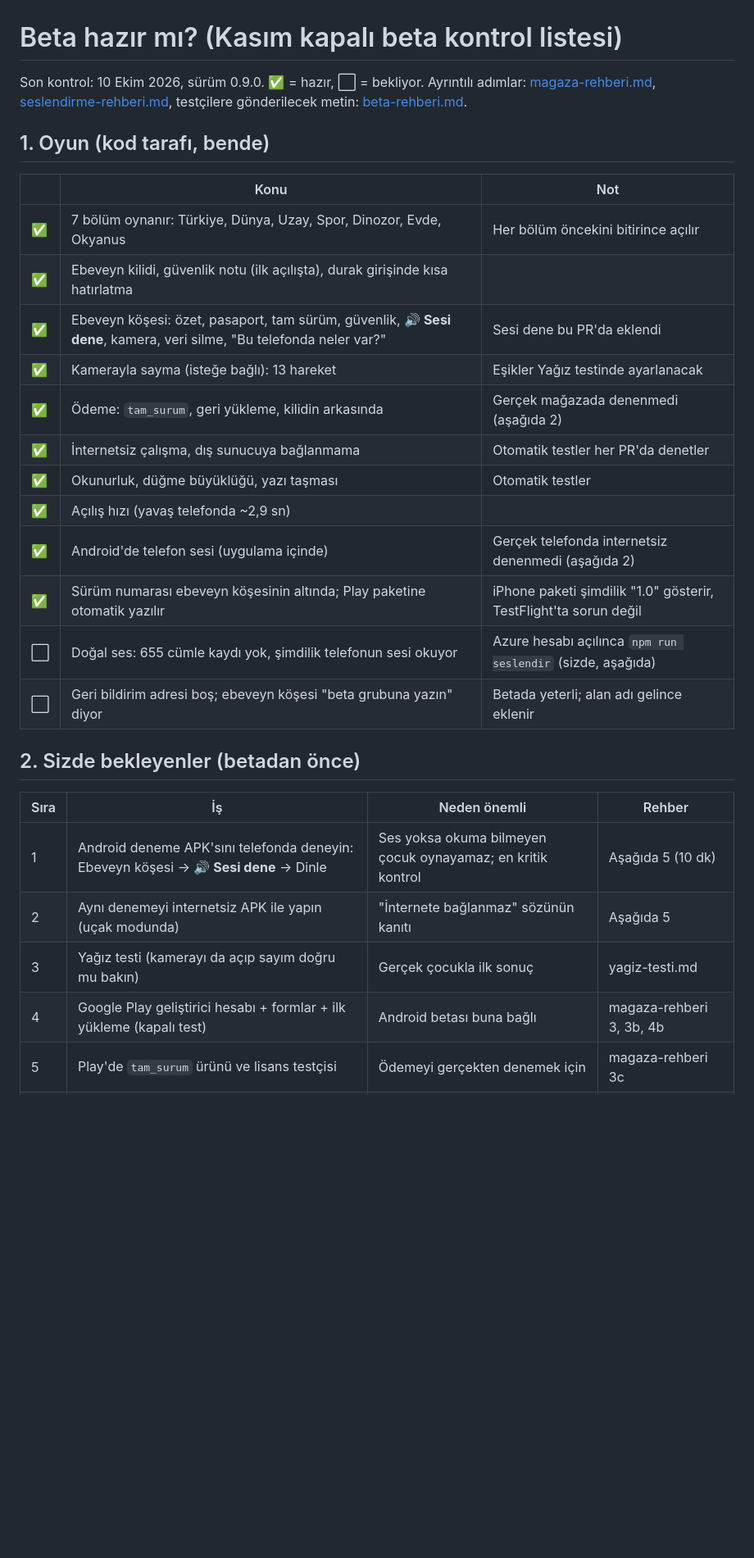
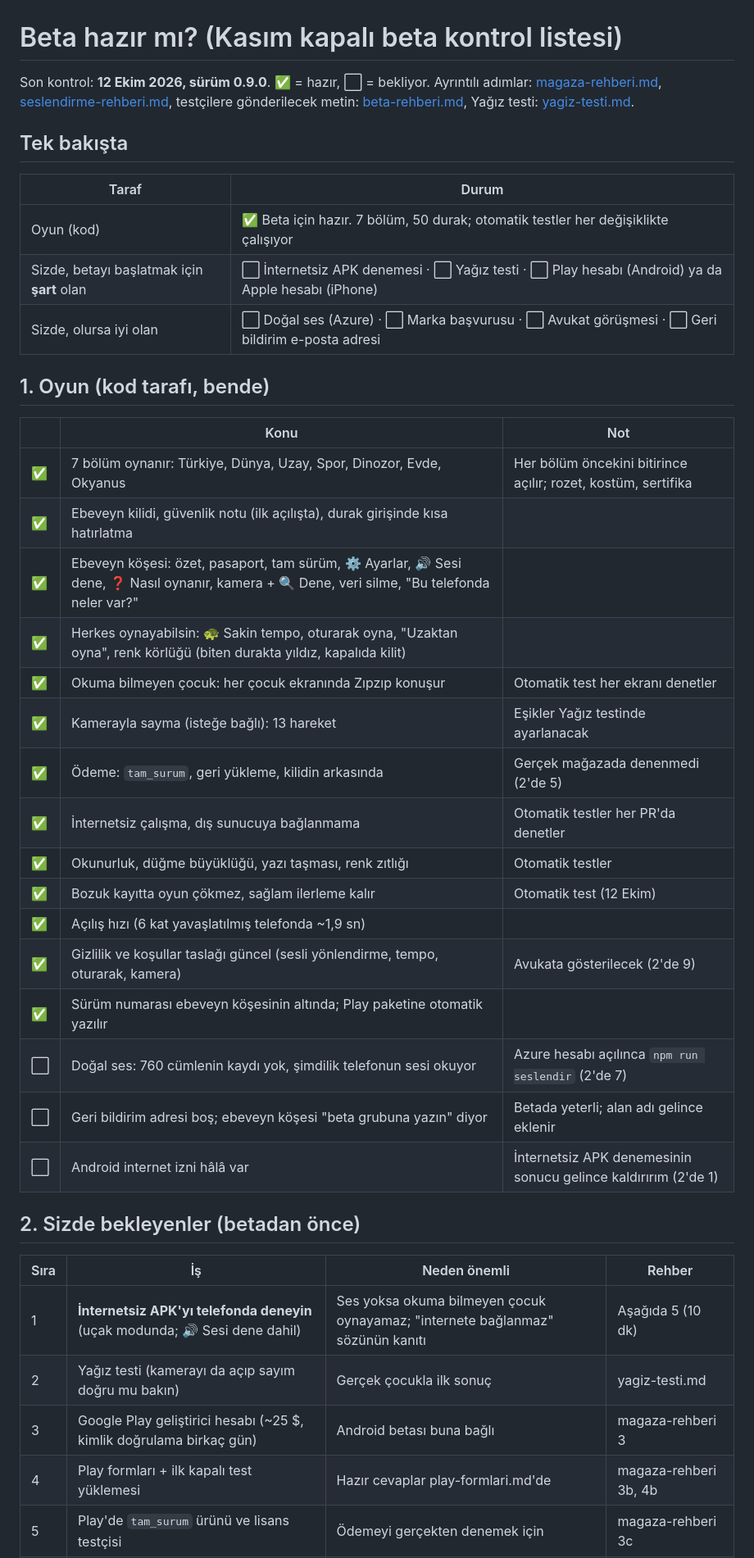
Before and after one commit to 8y9khd2gr8-svg/first, a Markdown page: docs/beta-hazir-mi.md, the part around one of its changes. Shown at 82% size. Drawn GitHub-style; blank space fills up the shorter version.

```diff
--- a/docs/beta-hazir-mi.md
+++ b/docs/beta-hazir-mi.md
@@ -1,32 +1,44 @@
 # Beta hazır mı? (Kasım kapalı beta kontrol listesi)
 
-Son kontrol: 10 Ekim 2026, sürüm 0.9.0. ✅ = hazır, ⬜ = bekliyor.
+Son kontrol: **12 Ekim 2026, sürüm 0.9.0**. ✅ = hazır, ⬜ = bekliyor.
 Ayrıntılı adımlar: [magaza-rehberi.md](magaza-rehberi.md), [seslendirme-rehberi.md](seslendirme-rehberi.md),
-testçilere gönderilecek metin: [beta-rehberi.md](beta-rehberi.md).
+testçilere gönderilecek metin: [beta-rehberi.md](beta-rehberi.md), Yağız testi: [yagiz-testi.md](yagiz-testi.md).
+
+## Tek bakışta
+
+| Taraf | Durum |
+|---|---|
+| Oyun (kod) | ✅ Beta için hazır. 7 bölüm, 50 durak; otomatik testler her değişiklikte çalışıyor |
+| Sizde, betayı başlatmak için **şart** olan | ⬜ İnternetsiz APK denemesi · ⬜ Yağız testi · ⬜ Play hesabı (Android) ya da Apple hesabı (iPhone) |
+| Sizde, olursa iyi olan | ⬜ Doğal ses (Azure) · ⬜ Marka başvurusu · ⬜ Avukat görüşmesi · ⬜ Geri bildirim e-posta adresi |
 
 ## 1. Oyun (kod tarafı, bende)
 
 | | Konu | Not |
 |---|---|---|
-| ✅ | 7 bölüm oynanır: Türkiye, Dünya, Uzay, Spor, Dinozor, Evde, Okyanus | Her bölüm öncekini bitirince açılır |
+| ✅ | 7 bölüm oynanır: Türkiye, Dünya, Uzay, Spor, Dinozor, Evde, Okyanus | Her bölüm öncekini bitirince açılır; rozet, kostüm, sertifika |
 | ✅ | Ebeveyn kilidi, güvenlik notu (ilk açılışta), durak girişinde kısa hatırlatma | |
-| ✅ | Ebeveyn köşesi: özet, pasaport, tam sürüm, güvenlik, **🔊 Sesi dene**, kamera, veri silme, "Bu telefonda neler var?" | Sesi dene bu PR'da eklendi |
+| ✅ | Ebeveyn köşesi: özet, pasaport, tam sürüm, ⚙️ Ayarlar, 🔊 Sesi dene, ❓ Nasıl oynanır, kamera + 🔍 Dene, veri silme, "Bu telefonda neler var?" | |
+| ✅ | Herkes oynayabilsin: 🐢 Sakin tempo, oturarak oyna, "Uzaktan oyna", renk körlüğü (biten durakta yıldız, kapalıda kilit) | |
+| ✅ | Okuma bilmeyen çocuk: her çocuk ekranında Zıpzıp konuşur | Otomatik test her ekranı denetler |
 | ✅ | Kamerayla sayma (isteğe bağlı): 13 hareket | Eşikler Yağız testinde ayarlanacak |
-| ✅ | Ödeme: `tam_surum`, geri yükleme, kilidin arkasında | Gerçek mağazada denenmedi (aşağıda 2) |
+| ✅ | Ödeme: `tam_surum`, geri yükleme, kilidin arkasında | Gerçek mağazada denenmedi (2'de 5) |
 | ✅ | İnternetsiz çalışma, dış sunucuya bağlanmama | Otomatik testler her PR'da denetler |
-| ✅ | Okunurluk, düğme büyüklüğü, yazı taşması | Otomatik testler |
-| ✅ | Açılış hızı (yavaş telefonda ~2,9 sn) | |
-| ✅ | Android'de telefon sesi (uygulama içinde) | Gerçek telefonda internetsiz denenmedi (aşağıda 2) |
-| ✅ | Sürüm numarası ebeveyn köşesinin altında; Play paketine otomatik yazılır | iPhone paketi şimdilik "1.0" gösterir, TestFlight'ta sorun değil |
-| ⬜ | Doğal ses: 655 cümle kaydı yok, şimdilik telefonun sesi okuyor | Azure hesabı açılınca `npm run seslendir` (sizde, aşağıda) |
+| ✅ | Okunurluk, düğme büyüklüğü, yazı taşması, renk zıtlığı | Otomatik testler |
+| ✅ | Bozuk kayıtta oyun çökmez, sağlam ilerleme kalır | Otomatik test (12 Ekim) |
+| ✅ | Açılış hızı (6 kat yavaşlatılmış telefonda ~1,9 sn) | |
+| ✅ | Gizlilik ve koşullar taslağı güncel (sesli yönlendirme, tempo, oturarak, kamera) | Avukata gösterilecek (2'de 9) |
+| ✅ | Sürüm numarası ebeveyn köşesinin altında; Play paketine otomatik yazılır | |
+| ⬜ | Doğal ses: 760 cümlenin kaydı yok, şimdilik telefonun sesi okuyor | Azure hesabı açılınca `npm run seslendir` (2'de 7) |
 | ⬜ | Geri bildirim adresi boş; ebeveyn köşesi "beta grubuna yazın" diyor | Betada yeterli; alan adı gelince eklenir |
+| ⬜ | Android internet izni hâlâ var | İnternetsiz APK denemesinin sonucu gelince kaldırırım (2'de 1) |
 
 ## 2. Sizde bekleyenler (betadan önce)
 
 | Sıra | İş | Neden önemli | Rehber |
 |---|---|---|---|
-| 1 | Android deneme APK'sını telefonda deneyin: Ebeveyn köşesi → **🔊 Sesi dene** → Dinle | Ses yoksa okuma bilmeyen çocuk oynayamaz; en kritik kontrol | Aşağıda 5 (10 dk) |
-| 2 | Aynı denemeyi internetsiz APK ile yapın (uçak modunda) | "İnternete bağlanmaz" sözünün kanıtı | Aşağıda 5 |
-| 3 | Yağız testi (kamerayı da açıp sayım doğru mu bakın) | Gerçek çocukla ilk sonuç | yagiz-testi.md |
-| 4 | Google Play geliştirici hesabı + formlar + ilk yükleme (kapalı test) | Android betası buna bağlı | magaza-rehberi 3, 3b, 4b |
+| 1 | **İnternetsiz APK'yı telefonda deneyin** (uçak modunda; 🔊 Sesi dene dahil) | Ses yoksa okuma bilmeyen çocuk oynayamaz; "internete bağlanmaz" sözünün kanıtı | Aşağıda 5 (10 dk) |
+| 2 | Yağız testi (kamerayı da açıp sayım doğru mu bakın) | Gerçek çocukla ilk sonuç | yagiz-testi.md |
+| 3 | Google Play geliştirici hesabı (~25 $, kimlik doğrulama birkaç gün) | Android betası buna bağlı | magaza-rehberi 3 |
+| 4 | Play formları + ilk kapalı test yüklemesi | Hazır cevaplar play-formlari.md'de | magaza-rehberi 3b, 4b |
 | 5 | Play'de `tam_surum` ürünü ve lisans testçisi | Ödemeyi gerçekten denemek için | magaza-rehberi 3c |
```
Also changed, not shown: other parts of docs/beta-hazir-mi.md (+24 -10 lines).
